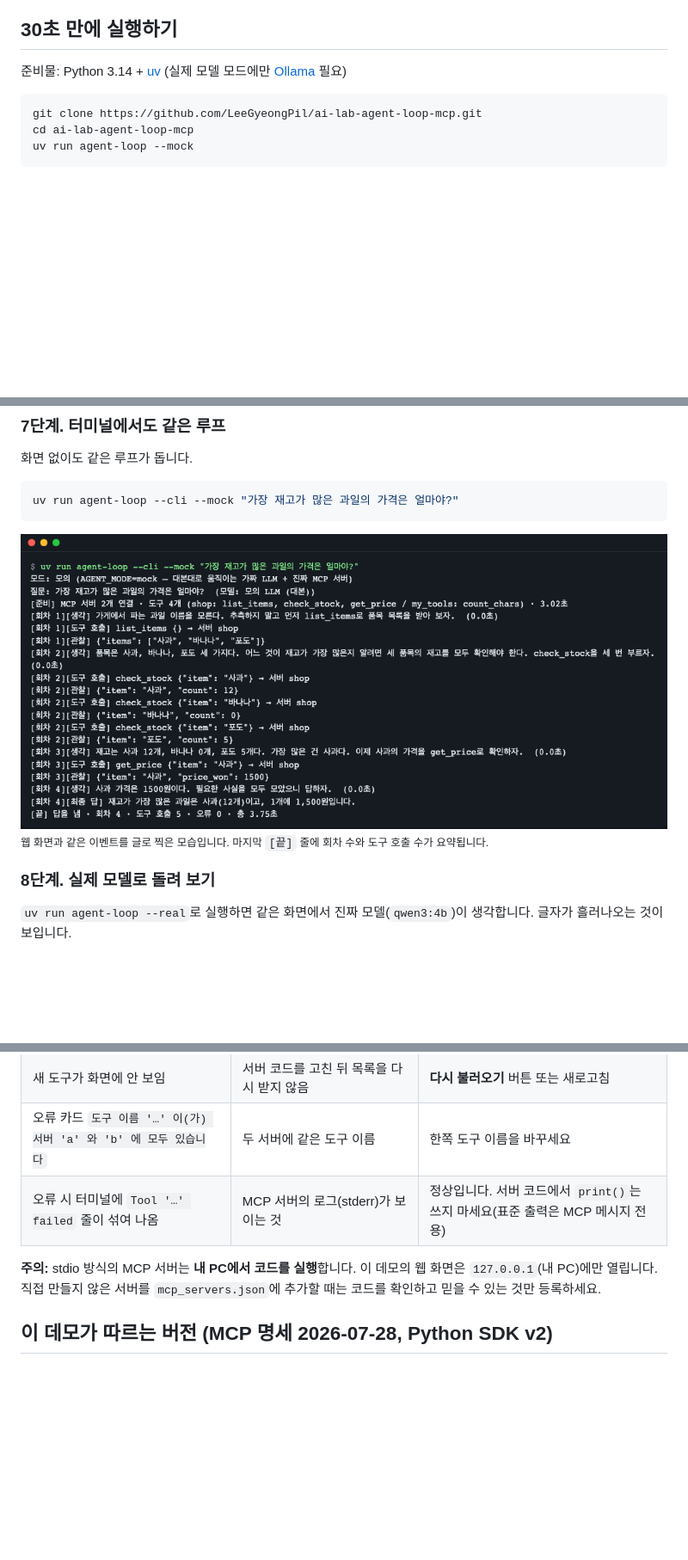
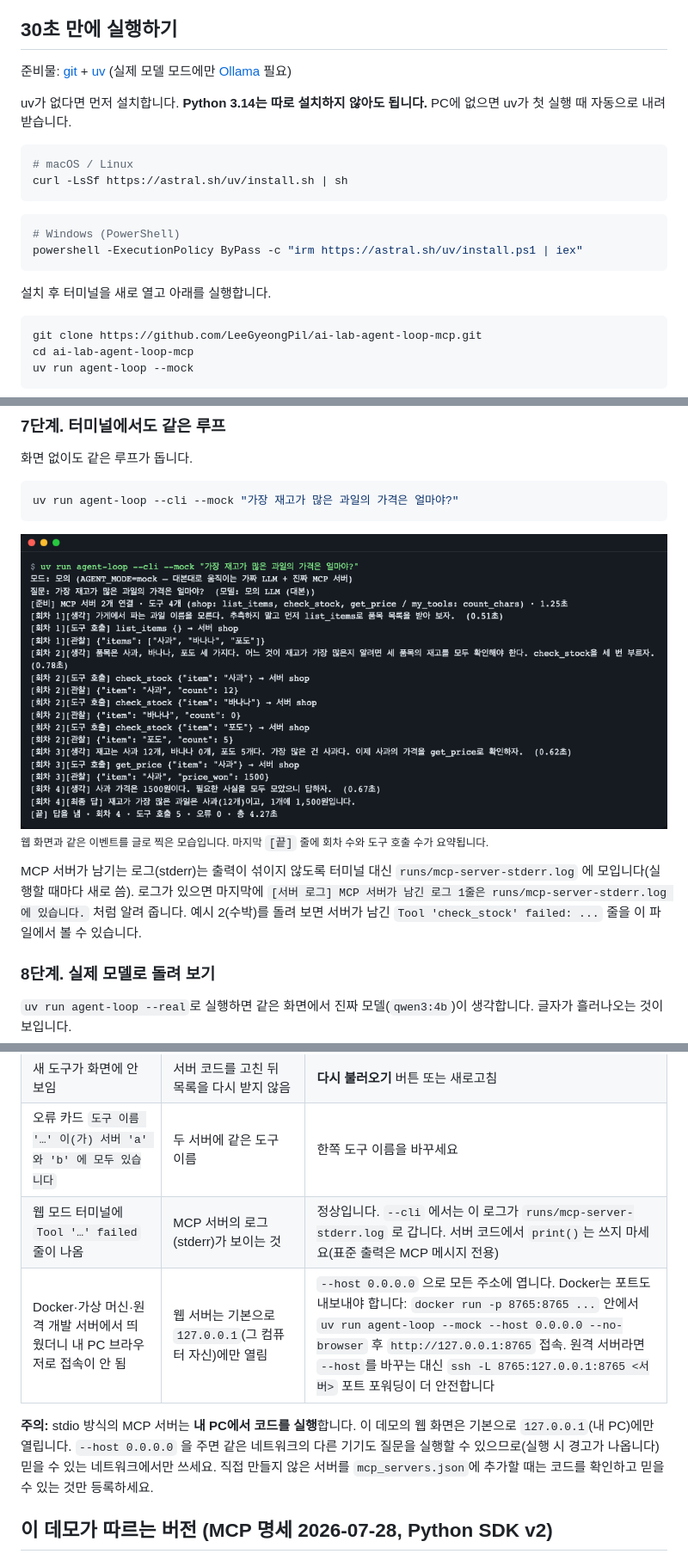
Before and after one commit to LeeGyeongPil/ai-lab-agent-loop-mcp, a Markdown page: README.md, 3 parts joined by grey strips. Shown at 86% size. GitHub-like rendering; pictures changed too: docs/images/07-cli.png; blank space fills up the shorter version.

Commit message:
docs(readme): add install steps, docker notes and test command
Add uv and git setup, how to reach the UI from a container, how to run the
tests, and re-capture the CLI screenshot with default timings.

````diff
--- a/README.md
+++ b/README.md
@@ -22,7 +22,21 @@ AI 에이전트가 하는 일이 이것입니다. 모델 혼자서는 우리 가
 
 ## 30초 만에 실행하기
 
-준비물: Python 3.14 + [uv](https://docs.astral.sh/uv/) (실제 모델 모드에만 [Ollama](https://ollama.com) 필요)
+준비물: [git](https://git-scm.com/downloads) + [uv](https://docs.astral.sh/uv/) (실제 모델 모드에만 [Ollama](https://ollama.com) 필요)
+
+uv가 없다면 먼저 설치합니다. **Python 3.14는 따로 설치하지 않아도 됩니다.** PC에 없으면 uv가 첫 실행 때 자동으로 내려받습니다.
+
+```bash
+# macOS / Linux
+curl -LsSf https://astral.sh/uv/install.sh | sh
+```
+
+```powershell
+# Windows (PowerShell)
+powershell -ExecutionPolicy ByPass -c "irm https://astral.sh/uv/install.ps1 | iex"
+```
+
+설치 후 터미널을 새로 열고 아래를 실행합니다.
 
 ```bash
 git clone https://github.com/LeeGyeongPil/ai-lab-agent-loop-mcp.git
@@ -127,6 +141,8 @@ uv run agent-loop --cli --mock "가장 재고가 많은 과일의 가격은 얼
 ![터미널에 회차별 생각, 도구 호출, 관찰이 한 줄씩 찍힌 출력](docs/images/07-cli.png)
 <sub>웹 화면과 같은 이벤트를 글로 찍은 모습입니다. 마지막 `[끝]` 줄에 회차 수와 도구 호출 수가 요약됩니다.</sub>
 
+MCP 서버가 남기는 로그(stderr)는 출력이 섞이지 않도록 터미널 대신 `runs/mcp-server-stderr.log` 에 모입니다(실행할 때마다 새로 씀). 로그가 있으면 마지막에 `[서버 로그] MCP 서버가 남긴 로그 1줄은 runs/mcp-server-stderr.log 에 있습니다.` 처럼 알려 줍니다. 예시 2(수박)를 돌려 보면 서버가 남긴 `Tool 'check_stock' failed: ...` 줄을 이 파일에서 볼 수 있습니다.
+
 ### 8단계. 실제 모델로 돌려 보기
 
 `uv run agent-loop --real`로 실행하면 같은 화면에서 진짜 모델(`qwen3:4b`)이 생각합니다. 글자가 흘러나오는 것이 보입니다.
@@ -296,9 +314,10 @@ AGENT_MAX_STEPS=2 uv run agent-loop --cli --mock "가장 재고가 많은 과일
 | 모의 모드에서 다른 질문을 하면 안내 문구만 나옴 | 대본이 예시 3개에만 있음 | 실제 모드(`--real`)에서는 아무 질문이나 가능 |
 | 새 도구가 화면에 안 보임 | 서버 코드를 고친 뒤 목록을 다시 받지 않음 | **다시 불러오기** 버튼 또는 새로고침 |
 | 오류 카드 `도구 이름 '…' 이(가) 서버 'a' 와 'b' 에 모두 있습니다` | 두 서버에 같은 도구 이름 | 한쪽 도구 이름을 바꾸세요 |
-| 오류 시 터미널에 `Tool '…' failed` 줄이 섞여 나옴 | MCP 서버의 로그(stderr)가 보이는 것 | 정상입니다. 서버 코드에서 `print()`는 쓰지 마세요(표준 출력은 MCP 메시지 전용) |
+| 웹 모드 터미널에 `Tool '…' failed` 줄이 나옴 | MCP 서버의 로그(stderr)가 보이는 것 | 정상입니다. `--cli` 에서는 이 로그가 `runs/mcp-server-stderr.log` 로 갑니다. 서버 코드에서 `print()`는 쓰지 마세요(표준 출력은 MCP 메시지 전용) |
+| Docker·가상 머신·원격 개발 서버에서 띄웠더니 내 PC 브라우저로 접속이 안 됨 | 웹 서버는 기본으로 `127.0.0.1`(그 컴퓨터 자신)에만 열림 | `--host 0.0.0.0` 으로 모든 주소에 엽니다. Docker는 포트도 내보내야 합니다: `docker run -p 8765:8765 ...` 안에서 `uv run agent-loop --mock --host 0.0.0.0 --no-browser` 후 `http://127.0.0.1:8765` 접속. 원격 서버라면 `--host`를 바꾸는 대신 `ssh -L 8765:127.0.0.1:8765 <서버>` 포트 포워딩이 더 안전합니다 |
 
-**주의:** stdio 방식의 MCP 서버는 **내 PC에서 코드를 실행**합니다. 이 데모의 웹 화면은 `127.0.0.1`(내 PC)에만 열립니다. 직접 만들지 않은 서버를 `mcp_servers.json`에 추가할 때는 코드를 확인하고 믿을 수 있는 것만 등록하세요.
+**주의:** stdio 방식의 MCP 서버는 **내 PC에서 코드를 실행**합니다. 이 데모의 웹 화면은 기본으로 `127.0.0.1`(내 PC)에만 열립니다. `--host 0.0.0.0` 을 주면 같은 네트워크의 다른 기기도 질문을 실행할 수 있으므로(실행 시 경고가 나옵니다) 믿을 수 있는 네트워크에서만 쓰세요. 직접 만들지 않은 서버를 `mcp_servers.json`에 추가할 때는 코드를 확인하고 믿을 수 있는 것만 등록하세요.
 
 ## 이 데모가 따르는 버전 (MCP 명세 2026-07-28, Python SDK v2)
 
````
Also changed, not shown: other parts of README.md (+4 -2 lines).
